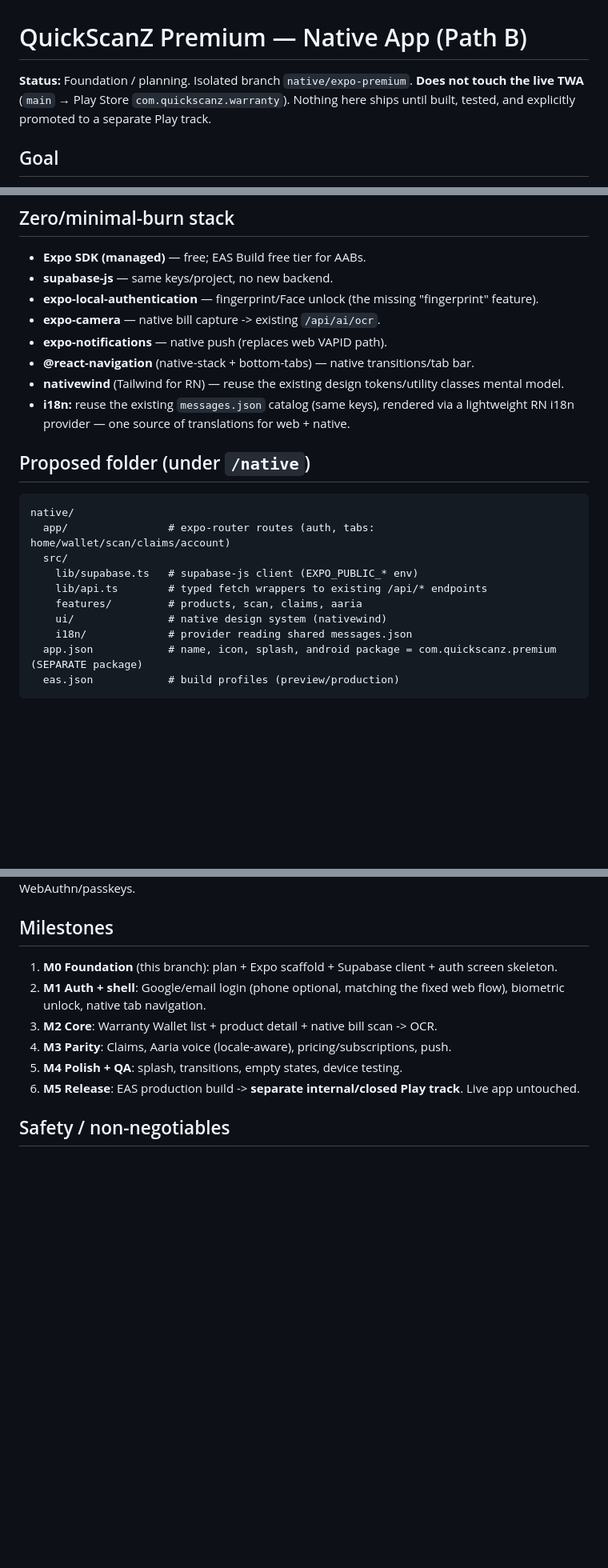
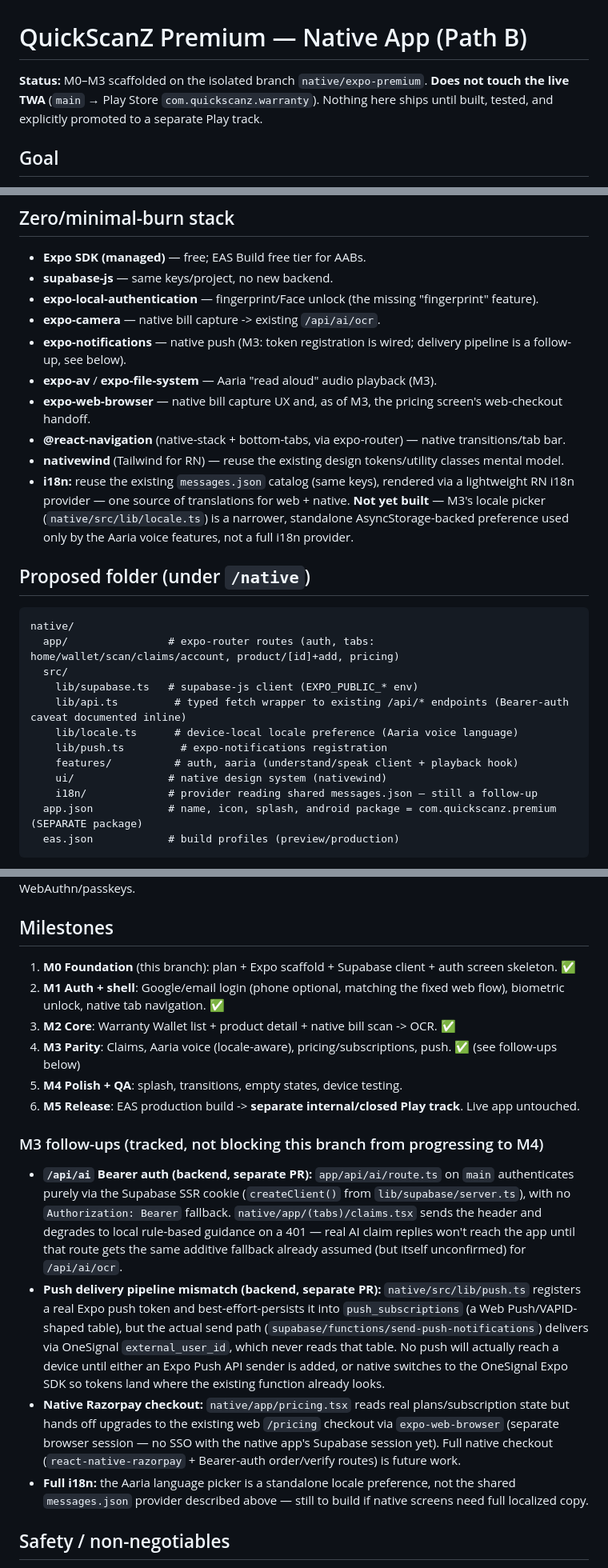
Before and after one commit to PranixQuick/quickscanz, a Markdown page: native/NATIVE_APP_PLAN.md, 3 parts joined by grey strips. Shown at 80% size. Drawn GitHub-style; blank space fills up the shorter version.

Commit message:
M3: mark Claims/Aaria/pricing/push milestone done, log follow-ups

````diff
--- a/native/NATIVE_APP_PLAN.md
+++ b/native/NATIVE_APP_PLAN.md
@@ -1,6 +1,6 @@
 # QuickScanZ Premium — Native App (Path B)
 
-**Status:** Foundation / planning. Isolated branch `native/expo-premium`. **Does not touch the live TWA** (`main` → Play Store `com.quickscanz.warranty`). Nothing here ships until built, tested, and explicitly promoted to a separate Play track.
+**Status:** M0–M3 scaffolded on the isolated branch `native/expo-premium`. **Does not touch the live TWA** (`main` → Play Store `com.quickscanz.warranty`). Nothing here ships until built, tested, and explicitly promoted to a separate Play track.
 
 ## Goal
 A truly native, premium-feeling app (Amazon/Swiggy/Zepto-class UI: native tab bar, native transitions, splash, biometric unlock) — **reusing the existing Supabase backend untouched**. The backend is where most of the value/cost lives; we rebuild only the client UI.
@@ -18,21 +18,25 @@ Rationale: reuses your existing TypeScript, domain types, and the **same `@supab
 - **supabase-js** — same keys/project, no new backend.
 - **expo-local-authentication** — fingerprint/Face unlock (the missing "fingerprint" feature).
 - **expo-camera** — native bill capture -> existing `/api/ai/ocr`.
-- **expo-notifications** — native push (replaces web VAPID path).
-- **@react-navigation** (native-stack + bottom-tabs) — native transitions/tab bar.
+- **expo-notifications** — native push (M3: token registration is wired; delivery pipeline is a follow-up, see below).
+- **expo-av** / **expo-file-system** — Aaria "read aloud" audio playback (M3).
+- **expo-web-browser** — native bill capture UX and, as of M3, the pricing screen's web-checkout handoff.
+- **@react-navigation** (native-stack + bottom-tabs, via expo-router) — native transitions/tab bar.
 - **nativewind** (Tailwind for RN) — reuse the existing design tokens/utility classes mental model.
-- **i18n:** reuse the existing `messages.json` catalog (same keys), rendered via a lightweight RN i18n provider — one source of translations for web + native.
+- **i18n:** reuse the existing `messages.json` catalog (same keys), rendered via a lightweight RN i18n provider — one source of translations for web + native. **Not yet built** — M3's locale picker (`native/src/lib/locale.ts`) is a narrower, standalone AsyncStorage-backed preference used only by the Aaria voice features, not a full i18n provider.
 
 ## Proposed folder (under `/native`)
 ```
 native/
-  app/                # expo-router routes (auth, tabs: home/wallet/scan/claims/account)
+  app/                # expo-router routes (auth, tabs: home/wallet/scan/claims/account, product/[id]+add, pricing)
   src/
     lib/supabase.ts   # supabase-js client (EXPO_PUBLIC_* env)
-    lib/api.ts        # typed fetch wrappers to existing /api/* endpoints
-    features/         # products, scan, claims, aaria
+    lib/api.ts         # typed fetch wrapper to existing /api/* endpoints (Bearer-auth caveat documented inline)
+    lib/locale.ts      # device-local locale preference (Aaria voice language)
+    lib/push.ts         # expo-notifications registration
+    features/          # auth, aaria (understand/speak client + playback hook)
     ui/               # native design system (nativewind)
-    i18n/             # provider reading shared messages.json
+    i18n/             # provider reading shared messages.json — still a follow-up
   app.json            # name, icon, splash, android package = com.quickscanz.premium (SEPARATE package)
   eas.json            # build profiles (preview/production)
 ```
@@ -42,12 +46,18 @@ native/
 Native path: on first login (Supabase email/Google), persist the session securely in `expo-secure-store`; on subsequent launches, `expo-local-authentication` gates access with fingerprint/Face before restoring the session. This is real native biometric — not possible in the current TWA without WebAuthn/passkeys.
 
 ## Milestones
-1. **M0 Foundation** (this branch): plan + Expo scaffold + Supabase client + auth screen skeleton.
-2. **M1 Auth + shell**: Google/email login (phone optional, matching the fixed web flow), biometric unlock, native tab navigation.
-3. **M2 Core**: Warranty Wallet list + product detail + native bill scan -> OCR.
-4. **M3 Parity**: Claims, Aaria voice (locale-aware), pricing/subscriptions, push.
+1. **M0 Foundation** (this branch): plan + Expo scaffold + Supabase client + auth screen skeleton. ✅
+2. **M1 Auth + shell**: Google/email login (phone optional, matching the fixed web flow), biometric unlock, native tab navigation. ✅
+3. **M2 Core**: Warranty Wallet list + product detail + native bill scan -> OCR. ✅
+4. **M3 Parity**: Claims, Aaria voice (locale-aware), pricing/subscriptions, push. ✅ (see follow-ups below)
 5. **M4 Polish + QA**: splash, transitions, empty states, device testing.
 6. **M5 Release**: EAS production build -> **separate internal/closed Play track**. Live app untouched.
+
+### M3 follow-ups (tracked, not blocking this branch from progressing to M4)
+- **`/api/ai` Bearer auth (backend, separate PR):** `app/api/ai/route.ts` on `main` authenticates purely via the Supabase SSR cookie (`createClient()` from `lib/supabase/server.ts`), with no `Authorization: Bearer` fallback. `native/app/(tabs)/claims.tsx` sends the header and degrades to local rule-based guidance on a 401 — real AI claim replies won't reach the app until that route gets the same additive fallback already assumed (but itself unconfirmed) for `/api/ai/ocr`.
+- **Push delivery pipeline mismatch (backend, separate PR):** `native/src/lib/push.ts` registers a real Expo push token and best-effort-persists it into `push_subscriptions` (a Web Push/VAPID-shaped table), but the actual send path (`supabase/functions/send-push-notifications`) delivers via OneSignal `external_user_id`, which never reads that table. No push will actually reach a device until either an Expo Push API sender is added, or native switches to the OneSignal Expo SDK so tokens land where the existing function already looks.
+- **Native Razorpay checkout:** `native/app/pricing.tsx` reads real plans/subscription state but hands off upgrades to the existing web `/pricing` checkout via `expo-web-browser` (separate browser session — no SSO with the native app's Supabase session yet). Full native checkout (`react-native-razorpay` + Bearer-auth order/verify routes) is future work.
+- **Full i18n:** the Aaria language picker is a standalone locale preference, not the shared `messages.json` provider described above — still to build if native screens need full localized copy.
 
 ## Safety / non-negotiables
 - No changes to `main` or the live TWA.
````
